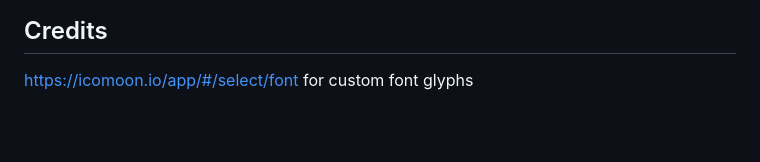
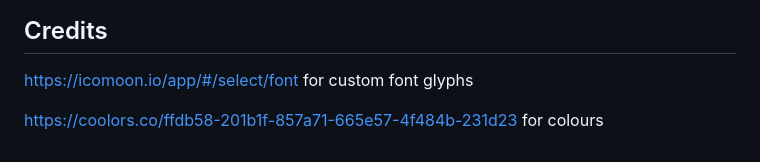
Before and after one commit to bovinehero/battletech-inventory, a Markdown page: README.md, the part around the change. Drawn GitHub-style; blank space fills up the shorter version.

Commit message:
adding basic styles and colour

```diff
--- a/README.md
+++ b/README.md
@@ -119,3 +119,5 @@ os.environ["SECRET_KEY"] = 'django-example-^)3iq0)e@#$25%$e_8l_e5(rj&szl=f(jq^m6
 ## Credits
 
 https://icomoon.io/app/#/select/font for custom font glyphs
+
+https://coolors.co/ffdb58-201b1f-857a71-665e57-4f484b-231d23 for colours
```
Also changed, not shown: docs/images/Screenshot 2023-05-21 at 20.24.58.png (added), docs/images/suggested.png (added), 4 other files.
